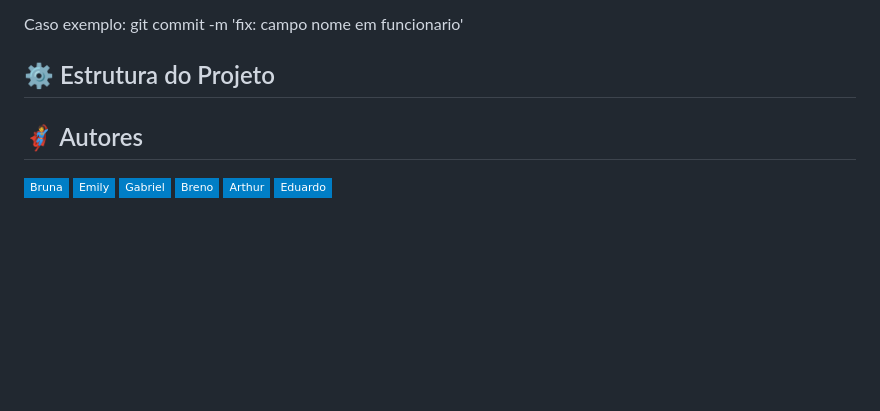
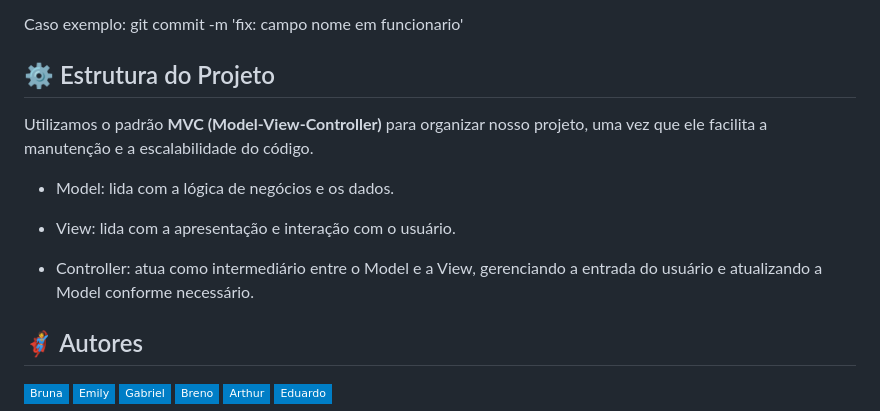
Before and after one commit to equipe-SCRT/institucional, a Markdown page: README.md, the part around the change. GitHub-like rendering; badges without logos; blank space fills up the shorter version.

Commit message:
adicionando estrutura do projeto no README.md

```diff
--- a/README.md
+++ b/README.md
@@ -80,7 +80,13 @@
 <p>Caso exemplo: git commit -m 'fix: campo nome em funcionario'</p>
 
 ## ⚙️ Estrutura do Projeto
+<p>Utilizamos o padrão <b>MVC (Model-View-Controller)</b> para organizar nosso projeto, uma vez que ele facilita a manutenção e a escalabilidade do código.</p>
 
+- Model: lida com a lógica de negócios e os dados.
+
+- View: lida com a apresentação e interação com o usuário.
+
+- Controller: atua como intermediário entre o Model e a View, gerenciando a entrada do usuário e atualizando a Model conforme necessário.
 
 ## 🦸 Autores
 
```
